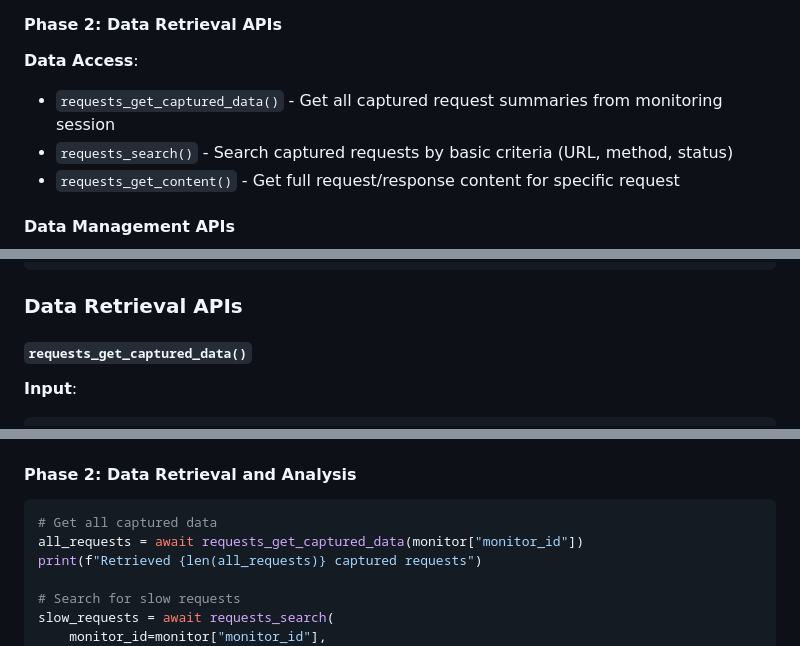
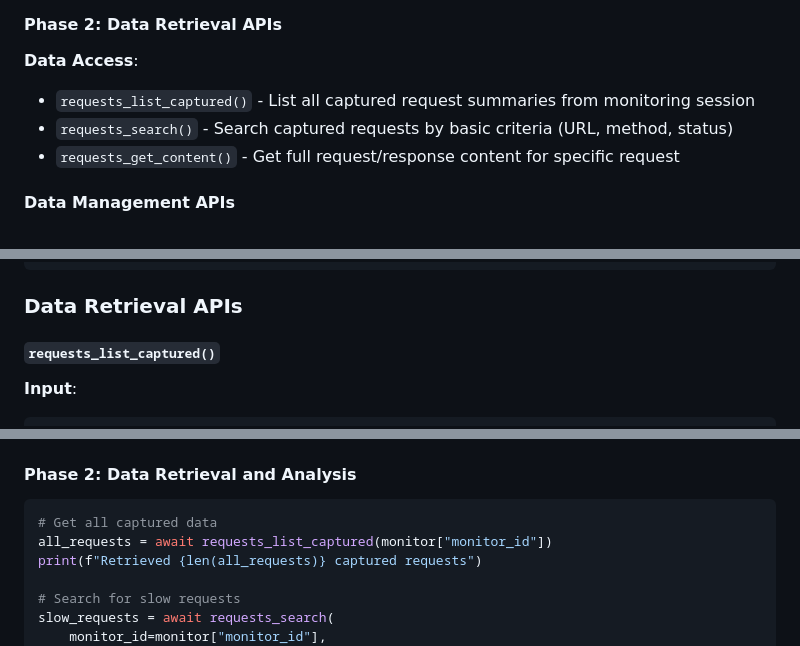
Before and after one commit to ThinkerYzu/foxmcp, a Markdown page: docs/web-request-monitoring.md, 3 parts joined by grey strips. GitHub-like rendering.

Commit message:
Rename requests_get_captured_data() to requests_list_captured()
The new name is clearer and more intuitive:
- "list" indicates it returns summary data, not full content
- Consistent with requests_list_monitors() naming pattern
- Clear distinction from requests_get_content() for detailed data

````diff
--- a/docs/web-request-monitoring.md
+++ b/docs/web-request-monitoring.md
@@ -66,7 +66,7 @@ Browser Requests → Extension Interception → Request Buffer → MCP Server
 #### Phase 2: Data Retrieval APIs
 
 **Data Access**:
-- `requests_get_captured_data()` - Get all captured request summaries from monitoring session
+- `requests_list_captured()` - List all captured request summaries from monitoring session
 - `requests_search()` - Search captured requests by basic criteria (URL, method, status)
 - `requests_get_content()` - Get full request/response content for specific request
 
@@ -199,7 +199,7 @@ Browser Requests → Extension Interception → Request Buffer → MCP Server
 
 ### Data Retrieval APIs
 
-#### `requests_get_captured_data()`
+#### `requests_list_captured()`
 **Input**:
 ```json
 {
@@ -641,7 +641,7 @@ print(f"Monitoring complete: {result['total_requests_captured']} requests captur
 #### Phase 2: Data Retrieval and Analysis
 ```python
 # Get all captured data
-all_requests = await requests_get_captured_data(monitor["monitor_id"])
+all_requests = await requests_list_captured(monitor["monitor_id"])
 print(f"Retrieved {len(all_requests)} captured requests")
 
 # Search for slow requests
````
Also changed, not shown: other parts of docs/web-request-monitoring.md (+2 -2 lines).
